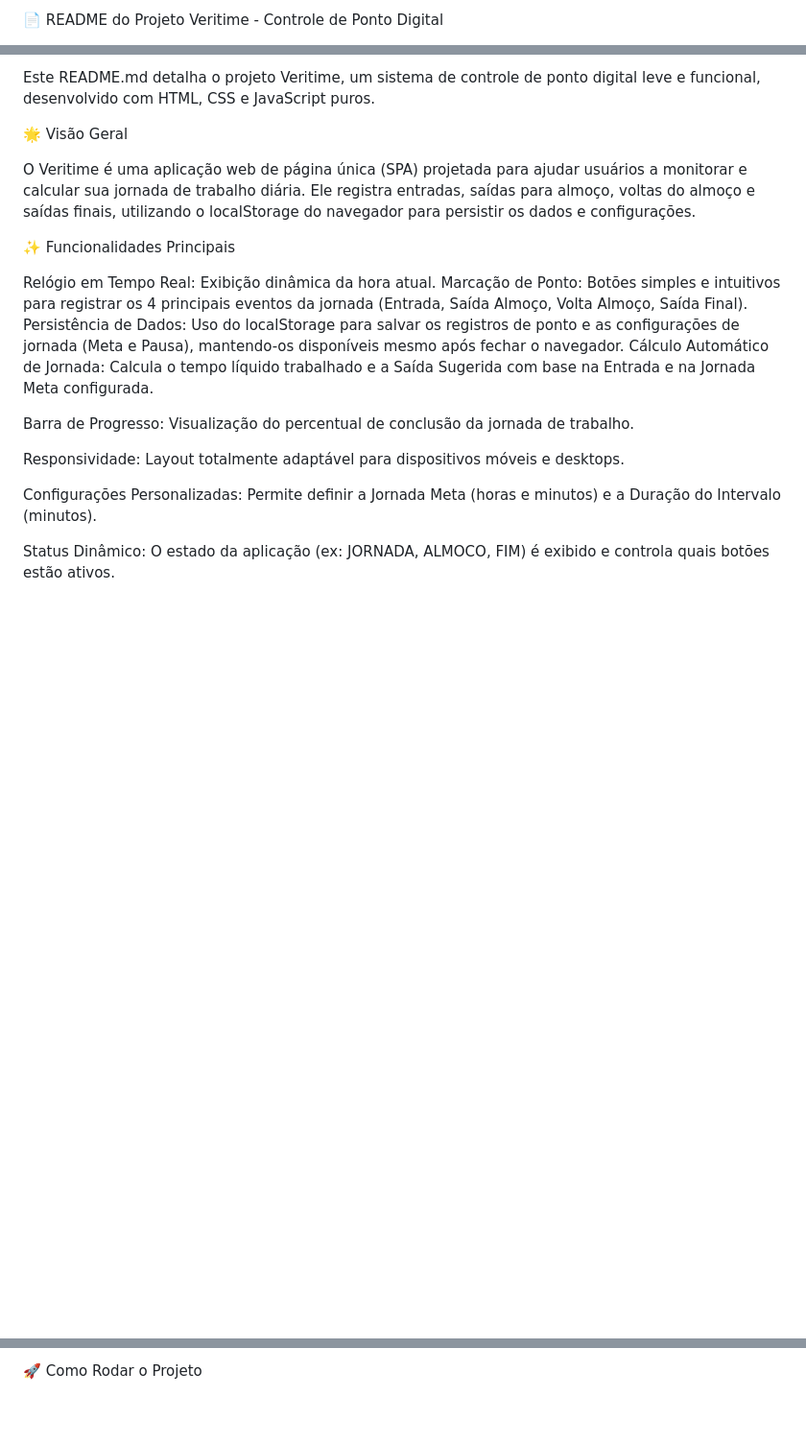
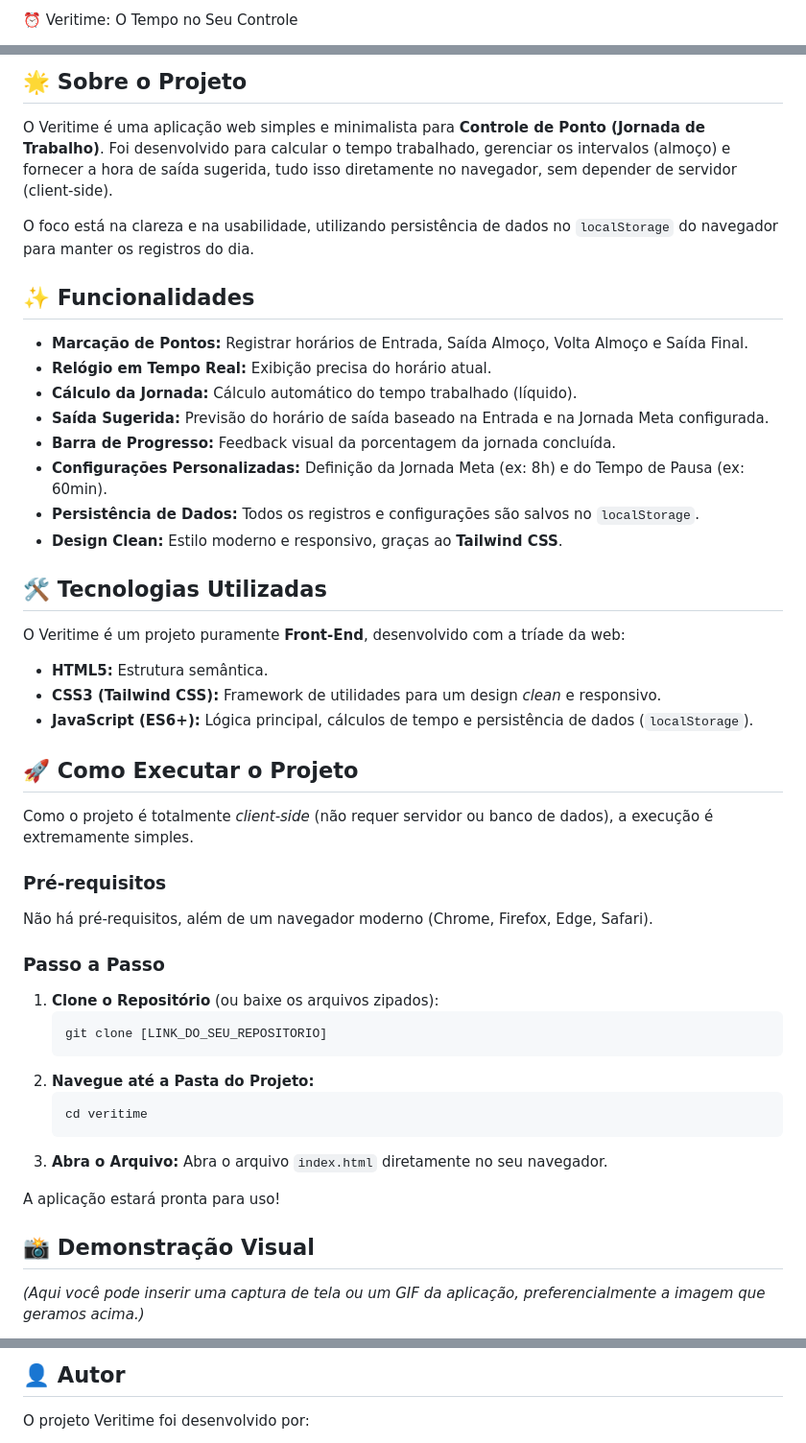
Before and after one commit to Renato8318/ProjetoControlePonto, a Markdown page: README.md, 3 parts joined by grey strips. Shown at 96% size. Rendered like a GitHub page; blank space fills up the shorter version.

````diff
--- a/README.md
+++ b/README.md
@@ -1,2 +1,2 @@
-📄 README do Projeto Veritime - Controle de Ponto Digital
+⏰ Veritime: O Tempo no Seu Controle
 
@@ -3,30 +8,53 @@
 
-Este README.md detalha o projeto Veritime, um sistema de controle de ponto digital leve e funcional, desenvolvido com HTML, CSS e JavaScript puros.
+## 🌟 Sobre o Projeto
 
+O Veritime é uma aplicação web simples e minimalista para **Controle de Ponto (Jornada de Trabalho)**. Foi desenvolvido para calcular o tempo trabalhado, gerenciar os intervalos (almoço) e fornecer a hora de saída sugerida, tudo isso diretamente no navegador, sem depender de servidor (client-side).
 
-🌟 Visão Geral
+O foco está na clareza e na usabilidade, utilizando persistência de dados no `localStorage` do navegador para manter os registros do dia.
 
-O Veritime é uma aplicação web de página única (SPA) projetada para ajudar usuários a monitorar e calcular sua jornada de trabalho diária. Ele registra entradas, saídas para almoço, voltas do almoço e saídas finais, utilizando o localStorage do navegador para persistir os dados e configurações.
+## ✨ Funcionalidades
 
+* **Marcação de Pontos:** Registrar horários de Entrada, Saída Almoço, Volta Almoço e Saída Final.
+* **Relógio em Tempo Real:** Exibição precisa do horário atual.
+* **Cálculo da Jornada:** Cálculo automático do tempo trabalhado (líquido).
+* **Saída Sugerida:** Previsão do horário de saída baseado na Entrada e na Jornada Meta configurada.
+* **Barra de Progresso:** Feedback visual da porcentagem da jornada concluída.
+* **Configurações Personalizadas:** Definição da Jornada Meta (ex: 8h) e do Tempo de Pausa (ex: 60min).
+* **Persistência de Dados:** Todos os registros e configurações são salvos no `localStorage`.
+* **Design Clean:** Estilo moderno e responsivo, graças ao **Tailwind CSS**.
 
+## 🛠️ Tecnologias Utilizadas
 
-✨ Funcionalidades Principais
+O Veritime é um projeto puramente **Front-End**, desenvolvido com a tríade da web:
 
-Relógio em Tempo Real: Exibição dinâmica da hora atual.
-Marcação de Ponto: Botões simples e intuitivos para registrar os 4 principais eventos da jornada (Entrada, Saída Almoço, Volta Almoço, Saída Final).
-Persistência de Dados: Uso do localStorage para salvar os registros de ponto e as configurações de jornada (Meta e Pausa), mantendo-os disponíveis mesmo após fechar o navegador.
-Cálculo Automático de Jornada: Calcula o tempo líquido trabalhado e a Saída Sugerida com base na Entrada e na Jornada Meta configurada.
+* **HTML5:** Estrutura semântica.
+* **CSS3 (Tailwind CSS):** Framework de utilidades para um design *clean* e responsivo.
+* **JavaScript (ES6+):** Lógica principal, cálculos de tempo e persistência de dados (`localStorage`).
 
+## 🚀 Como Executar o Projeto
 
-Barra de Progresso: Visualização do percentual de conclusão da jornada de trabalho.
+Como o projeto é totalmente *client-side* (não requer servidor ou banco de dados), a execução é extremamente simples.
 
+### Pré-requisitos
 
-Responsividade: Layout totalmente adaptável para dispositivos móveis e desktops.
+Não há pré-requisitos, além de um navegador moderno (Chrome, Firefox, Edge, Safari).
 
+### Passo a Passo
 
-Configurações Personalizadas: Permite definir a Jornada Meta (horas e minutos) e a Duração do Intervalo (minutos).
+1.  **Clone o Repositório** (ou baixe os arquivos zipados):
+    ```bash
+    git clone [LINK_DO_SEU_REPOSITORIO]
+    ```
+2.  **Navegue até a Pasta do Projeto:**
+    ```bash
+    cd veritime
+    ```
+3.  **Abra o Arquivo:**
+    Abra o arquivo `index.html` diretamente no seu navegador.
 
+A aplicação estará pronta para uso!
 
-Status Dinâmico: O estado da aplicação (ex: JORNADA, ALMOCO, FIM) é exibido e controla quais botões estão ativos.
+## 📸 Demonstração Visual
 
+*(Aqui você pode inserir uma captura de tela ou um GIF da aplicação, preferencialmente a imagem que geramos acima.)*
 
@@ -33,4 +62,5 @@ Status Dinâmico: O estado da aplicação (ex: JORNADA, ALMOCO, FIM) é exibido
 
-🚀 Como Rodar o Projeto
+## 👤 Autor
 
+O projeto Veritime foi desenvolvido por:
 
````
Also changed, not shown: other parts of README.md (+13 -41 lines).
